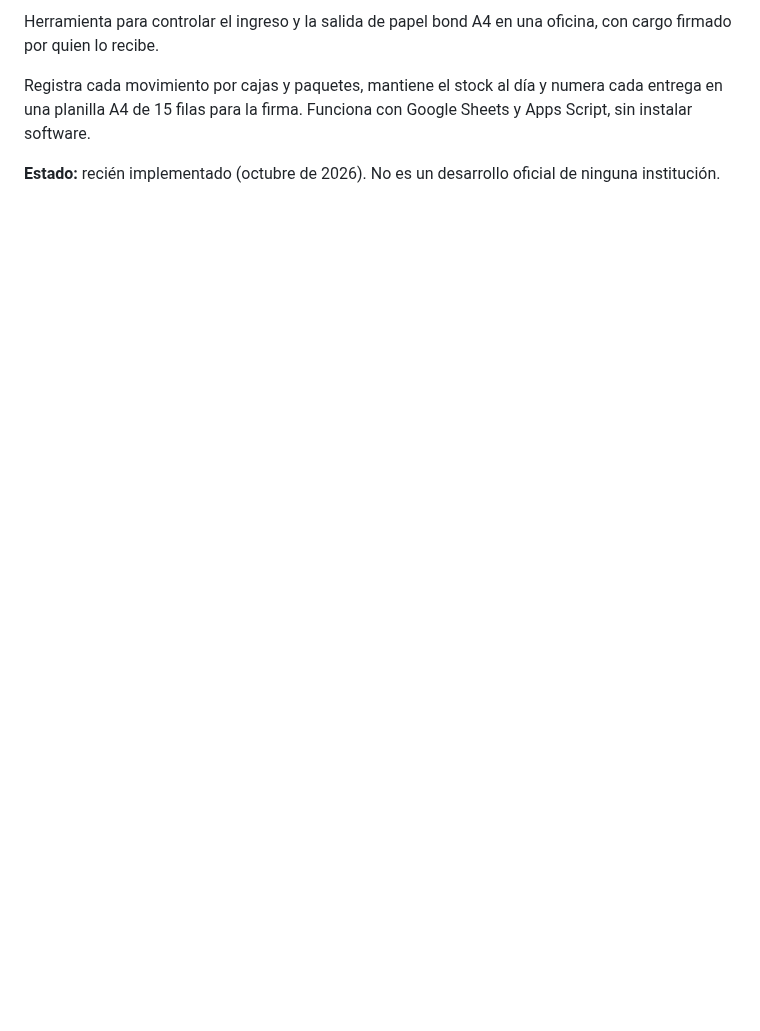
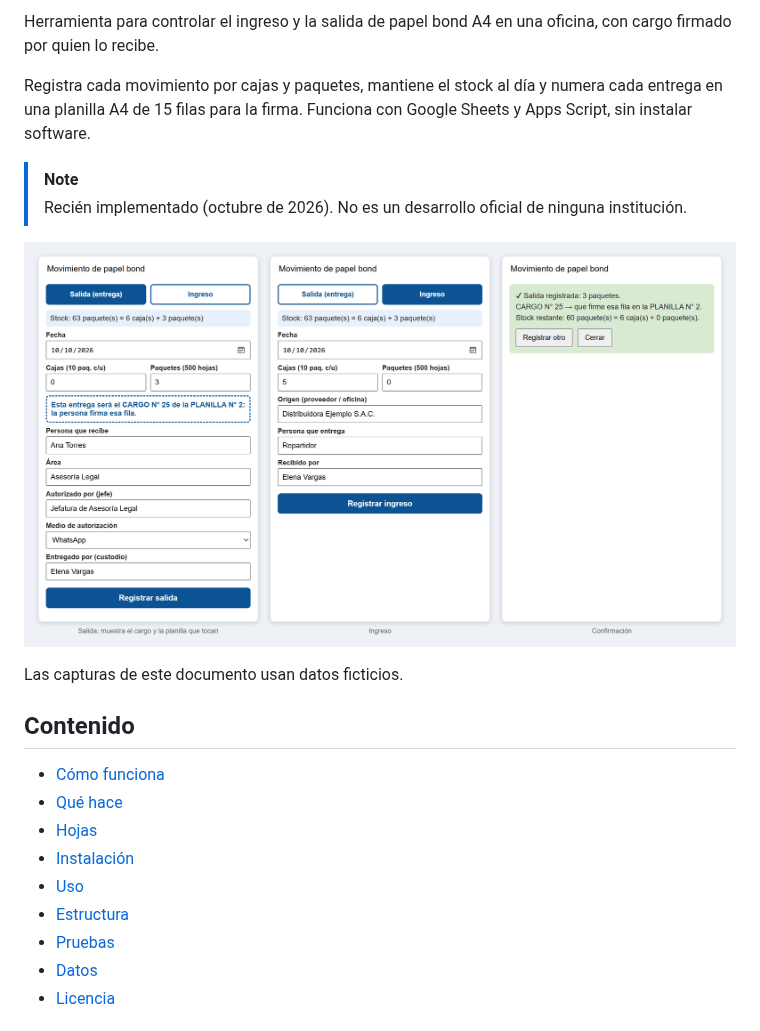
Before and after one commit to ygallardops/control-papel-bond, a Markdown page: README.md, the part around one of its changes. GitHub-like rendering; pictures changed too: docs/formulario.png (added); blank space fills up the shorter version.

```diff
--- a/README.md
+++ b/README.md
@@ -4,4 +7,22 @@ Herramienta para controlar el ingreso y la salida de papel bond A4 en una oficin
 
 Registra cada movimiento por cajas y paquetes, mantiene el stock al día y numera cada entrega en una planilla A4 de 15 filas para la firma. Funciona con Google Sheets y Apps Script, sin instalar software.
 
-**Estado:** recién implementado (octubre de 2026). No es un desarrollo oficial de ninguna institución.
+> [!NOTE]
+> Recién implementado (octubre de 2026). No es un desarrollo oficial de ninguna institución.
+
+![Formulario de salida, de ingreso y confirmación del registro](docs/formulario.png)
+
+Las capturas de este documento usan datos ficticios.
+
+## Contenido
+
+- [Cómo funciona](#cómo-funciona)
+- [Qué hace](#qué-hace)
+- [Hojas](#hojas)
+- [Instalación](#instalación)
+- [Uso](#uso)
+- [Estructura](#estructura)
+- [Pruebas](#pruebas)
+- [Datos](#datos)
+- [Licencia](#licencia)
+
```
Also changed, not shown: other parts of README.md (+123 -23 lines), docs/planilla.png (added), docs/resumen.png (added).
